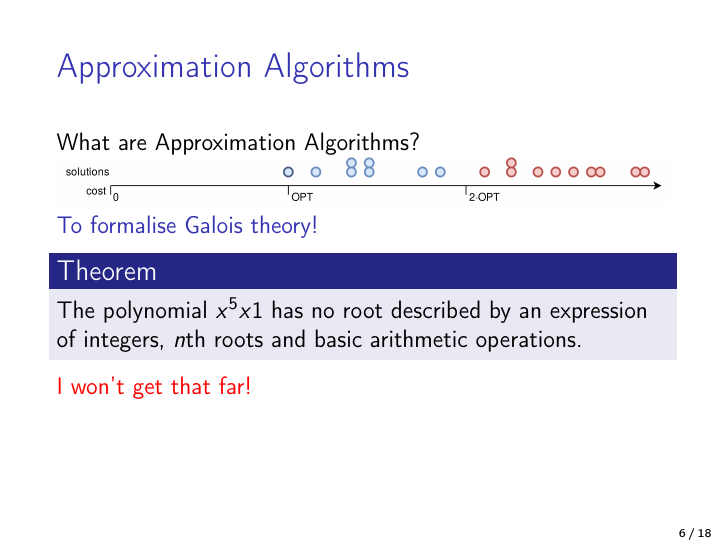
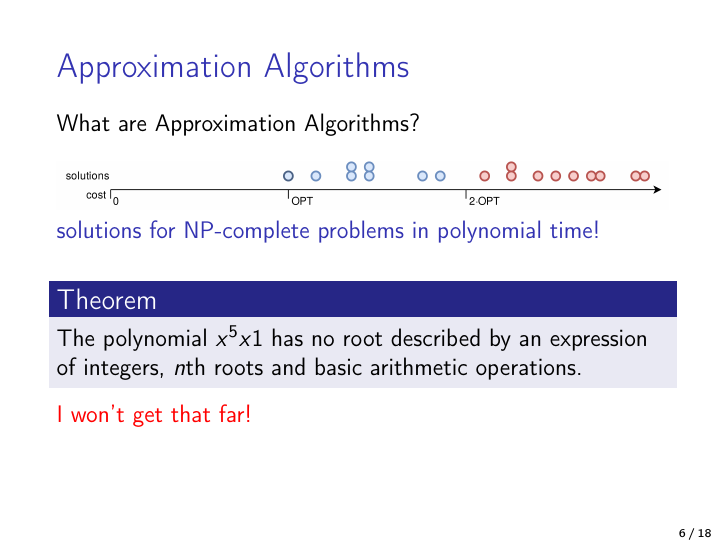
Before and after one commit to Helli/tsp-approximation, LaTeX slides (slides/slides.tex): page 14 of 60 before the commit and page 15 of 61 after it. Compiled offline with pdfLaTeX.

Commit message:
tuned graphic display

```diff
--- a/slides/slides.tex
+++ b/slides/slides.tex
@@ -138,10 +138,11 @@ Isabelle enforces great precision, but also helps:
 \subsection{Approximation Algorithms}
 \begin{frame}{Approximation Algorithms}
 	What are Approximation Algorithms?\pause
-
+	\vspace{1em}
 	\includegraphics[width=\linewidth]{OPT_line}
 	%OPT is the performance of an *actual* algorithm, namely the brute-force algorithm that tries all exponentially many node sequences.
-	\high{To formalise Galois theory!}\pause
+	\vspace{1em}\pause
+	\high{solutions for NP-complete problems in polynomial time!}\pause
 	\begin{theorem}
 		\upshape
 		The polynomial $x^5 − x − 1$ has no root described by an expression of integers, $n$th roots and basic arithmetic operations.
```
